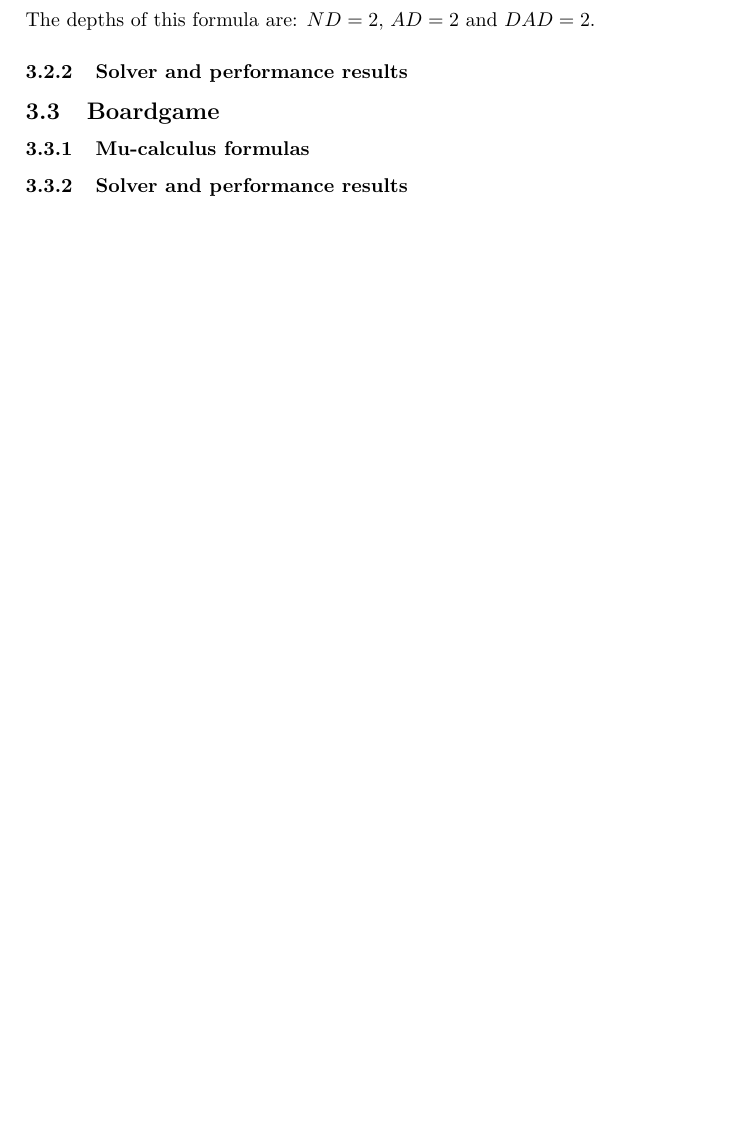
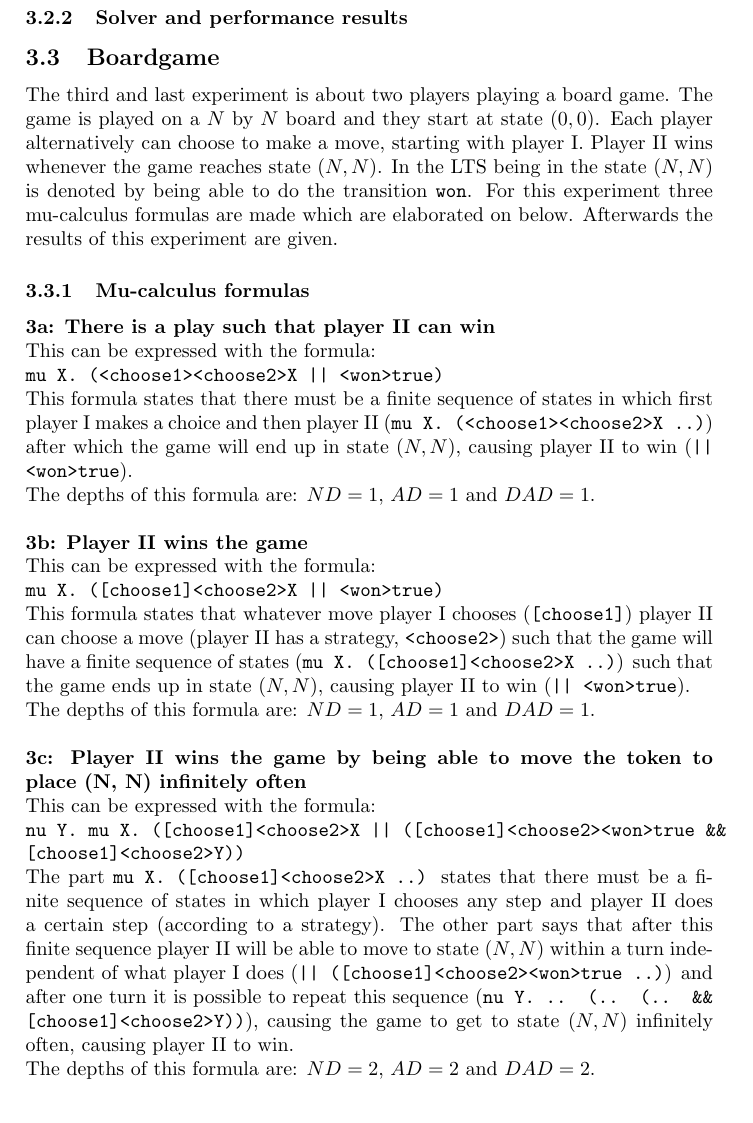
Before and after one commit to mlaveaux/ModelChecking, a LaTeX document (report/report.tex): part of page 5 of 5 before the commit and part of page 5 of 6 after it, cut so that both start at the same text, the shorter picture padded with empty space. Compiled offline with pdfLaTeX.

Commit message:
Added the formulas for the boardgame in the report, altered the last of these muformulas

```diff
--- a/report/report.tex
+++ b/report/report.tex
@@ -7,6 +7,7 @@
 \usepackage{tikz}
 \usepackage{pgf}
 \usetikzlibrary{arrows,automata}
+\usepackage{comment}
 
 \title{Implementation and evaluation of model checking using modal mu-calculus}
 
@@ -126,8 +127,26 @@ The depths of this formula are: $ND = 2$, $AD = 2$ and $DAD = 2$.
 
 
 \subsection{Boardgame}
+The third and last experiment is about two players playing a board game. The game is played on a $N$ by $N$ board and they start at state $(0, 0)$. Each player alternatively can choose to make a move, starting with player I. Player II wins whenever the game reaches state $(N, N)$. In the LTS being in the state $(N, N)$ is denoted by being able to do the transition {\tt won}. For this experiment three mu-calculus formulas are made which are elaborated on below. Afterwards the results of this experiment are given.
 
 \subsubsection{Mu-calculus formulas}
+\textbf{3a: There is a play such that player II can win}\\
+This can be expressed with the formula:\\
+{\tt mu X. (<choose1><choose2>X || <won>true)}\\
+This formula states that there must be a finite sequence of states in which first player I makes a choice and then player II ({\tt mu X. (<choose1><choose2>X ..)}) after which the game will end up in state $(N, N)$, causing player II to win ({\tt || <won>true}).\\
+The depths of this formula are: $ND = 1$, $AD = 1$ and $DAD = 1$.
+\\\\
+\textbf{3b: Player II wins the game}\\
+This can be expressed with the formula:\\
+{\tt mu X. ([choose1]<choose2>X || <won>true)}\\
+This formula states that whatever move player I chooses ({\tt [choose1]}) player II can choose a move (player II has a strategy, {\tt <choose2>}) such that the game will have a finite sequence of states ({\tt mu X. ([choose1]<choose2>X ..)}) such that the game ends up in state $(N, N)$, causing player II to win ({\tt || <won>true}).\\
+The depths of this formula are: $ND = 1$, $AD = 1$ and $DAD = 1$.
+\\\\
+\textbf{3c: Player II wins the game by being able to move the token to place (N, N) infinitely often}\\
+This can be expressed with the formula:\\
+{\tt nu Y. mu X. ([choose1]<choose2>X || ([choose1]<choose2><won>true \&\& [choose1]<choose2>Y))}\\
+The part {\tt mu X. ([choose1]<choose2>X ..)} states that there must be a finite sequence of states in which player I chooses any step and player II does a certain step (according to a strategy). The other part says that after this finite sequence player II will be able to move to state $(N, N)$ within a turn independent of what player I does ({\tt || ([choose1]<choose2><won>true ..)}) and after one turn it is possible to repeat this sequence ({\tt nu Y. .. (.. (.. \&\& [choose1]<choose2>Y))}), causing the game to get to state $(N, N)$ infinitely often, causing player II to win.\\
+The depths of this formula are: $ND = 2$, $AD = 2$ and $DAD = 2$.
 
 \subsubsection{Solver and performance results}
 
```
Also changed, not shown: report/report.tex (4 more changed lines), 1 other file.
